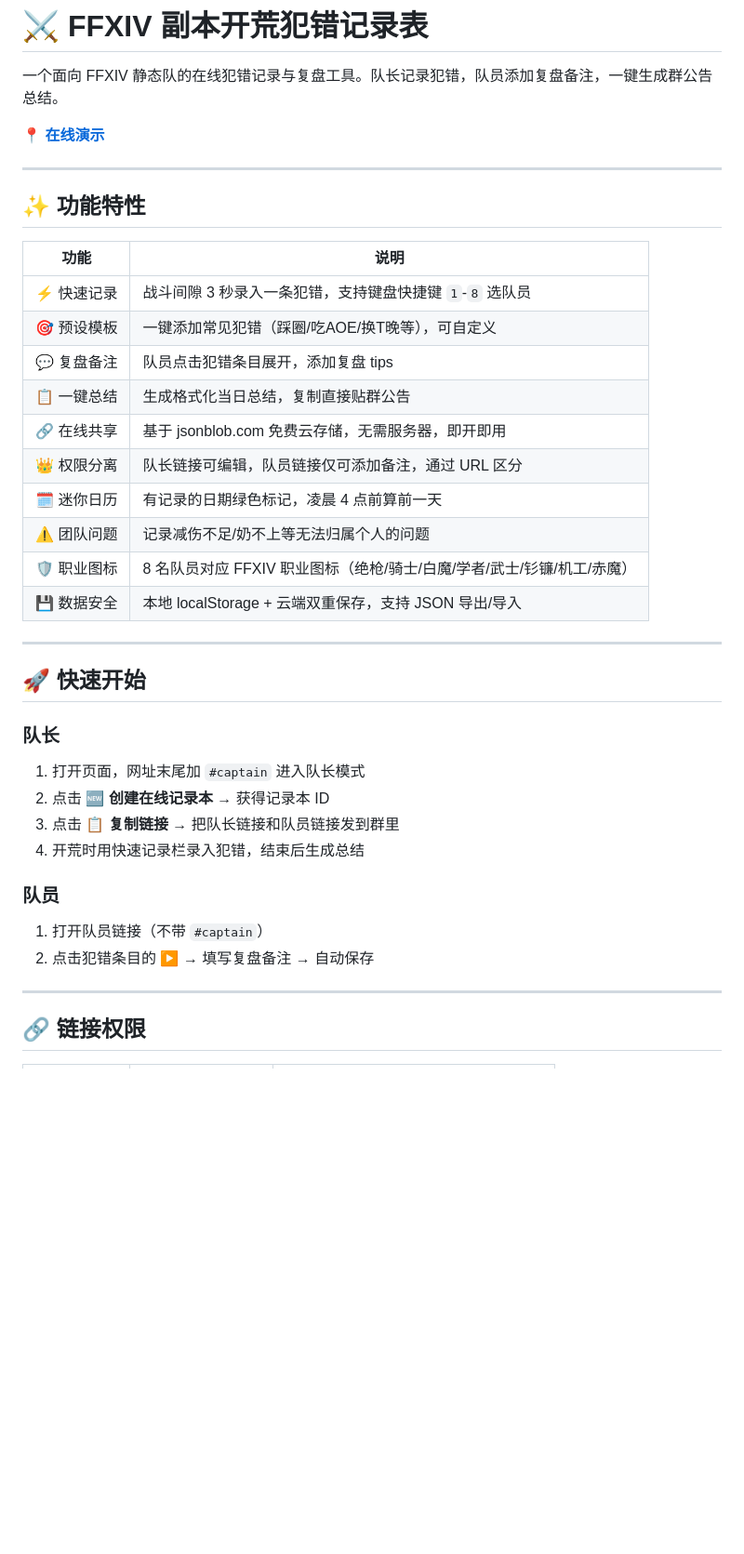
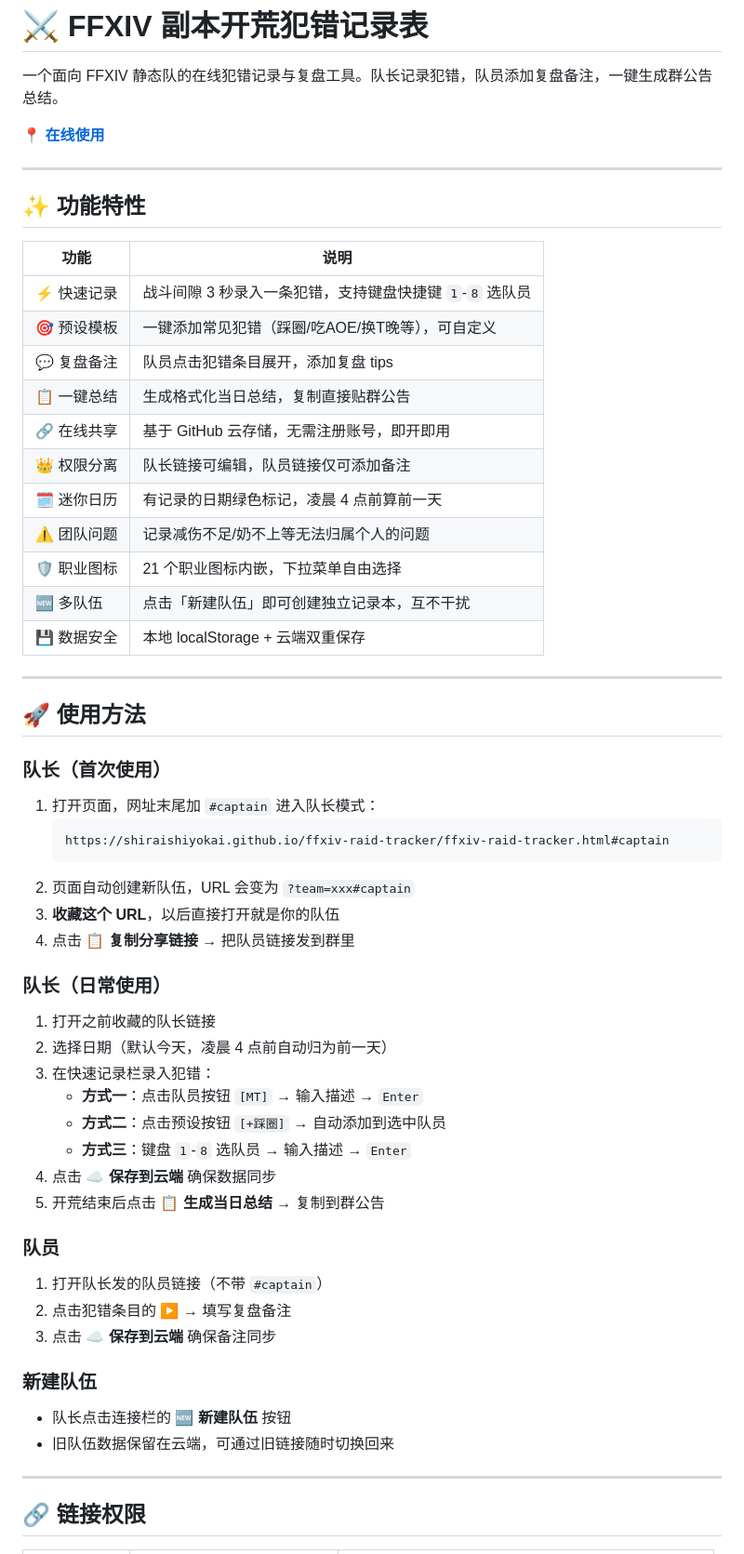
Before and after one commit to shiraishiyokai/ffxiv-raid-tracker, a Markdown page: README.md, the part around one of its changes. Shown at 93% size. GitHub-like rendering; blank space fills up the shorter version.

Commit message:
更新 README：详细介绍使用方法、职业选择、数据同步等

````diff
--- a/README.md
+++ b/README.md
@@ -2,7 +2,7 @@
 
 一个面向 FFXIV 静态队的在线犯错记录与复盘工具。队长记录犯错，队员添加复盘备注，一键生成群公告总结。
 
-**[📍 在线演示](https://shiraishiyokai.github.io/ffxiv-raid-tracker/ffxiv-raid-tracker.html)**
+**[📍 在线使用](https://shiraishiyokai.github.io/ffxiv-raid-tracker/ffxiv-raid-tracker.html)**
 
 ---
 
@@ -14,28 +14,49 @@
 | 🎯 预设模板 | 一键添加常见犯错（踩圈/吃AOE/换T晚等），可自定义 |
 | 💬 复盘备注 | 队员点击犯错条目展开，添加复盘 tips |
 | 📋 一键总结 | 生成格式化当日总结，复制直接贴群公告 |
-| 🔗 在线共享 | 基于 jsonblob.com 免费云存储，无需服务器，即开即用 |
-| 👑 权限分离 | 队长链接可编辑，队员链接仅可添加备注，通过 URL 区分 |
+| 🔗 在线共享 | 基于 GitHub 云存储，无需注册账号，即开即用 |
+| 👑 权限分离 | 队长链接可编辑，队员链接仅可添加备注 |
 | 🗓 迷你日历 | 有记录的日期绿色标记，凌晨 4 点前算前一天 |
 | ⚠️ 团队问题 | 记录减伤不足/奶不上等无法归属个人的问题 |
-| 🛡️ 职业图标 | 8 名队员对应 FFXIV 职业图标（绝枪/骑士/白魔/学者/武士/钐镰/机工/赤魔） |
-| 💾 数据安全 | 本地 localStorage + 云端双重保存，支持 JSON 导出/导入 |
+| 🛡️ 职业图标 | 21 个职业图标内嵌，下拉菜单自由选择 |
+| 🆕 多队伍 | 点击「新建队伍」即可创建独立记录本，互不干扰 |
+| 💾 数据安全 | 本地 localStorage + 云端双重保存 |
 
 ---
 
-## 🚀 快速开始
+## 🚀 使用方法
 
-### 队长
+### 队长（首次使用）
 
-1. 打开页面，网址末尾加 `#captain` 进入队长模式
-2. 点击 **🆕 创建在线记录本** → 获得记录本 ID
-3. 点击 **📋 复制链接** → 把队长链接和队员链接发到群里
-4. 开荒时用快速记录栏录入犯错，结束后生成总结
+1. 打开页面，网址末尾加 `#captain` 进入队长模式：
+   ```
+   https://shiraishiyokai.github.io/ffxiv-raid-tracker/ffxiv-raid-tracker.html#captain
+   ```
+2. 页面自动创建新队伍，URL 会变为 `?team=xxx#captain`
+3. **收藏这个 URL**，以后直接打开就是你的队伍
+4. 点击 **📋 复制分享链接** → 把队员链接发到群里
+
+### 队长（日常使用）
+
+1. 打开之前收藏的队长链接
+2. 选择日期（默认今天，凌晨 4 点前自动归为前一天）
+3. 在快速记录栏录入犯错：
+   - **方式一**：点击队员按钮 `[MT]` → 输入描述 → `Enter`
+   - **方式二**：点击预设按钮 `[+踩圈]` → 自动添加到选中队员
+   - **方式三**：键盘 `1`-`8` 选队员 → 输入描述 → `Enter`
+4. 点击 **☁️ 保存到云端** 确保数据同步
+5. 开荒结束后点击 **📋 生成当日总结** → 复制到群公告
 
 ### 队员
 
-1. 打开队员链接（不带 `#captain`）
-2. 点击犯错条目的 ▶ → 填写复盘备注 → 自动保存
+1. 打开队长发的队员链接（不带 `#captain`）
+2. 点击犯错条目的 ▶ → 填写复盘备注
+3. 点击 **☁️ 保存到云端** 确保备注同步
+
+### 新建队伍
+
+- 队长点击连接栏的 **🆕 新建队伍** 按钮
+- 旧队伍数据保留在云端，可通过旧链接随时切换回来
 
 ---
 
````
Also changed, not shown: other parts of README.md (+60 -20 lines).
